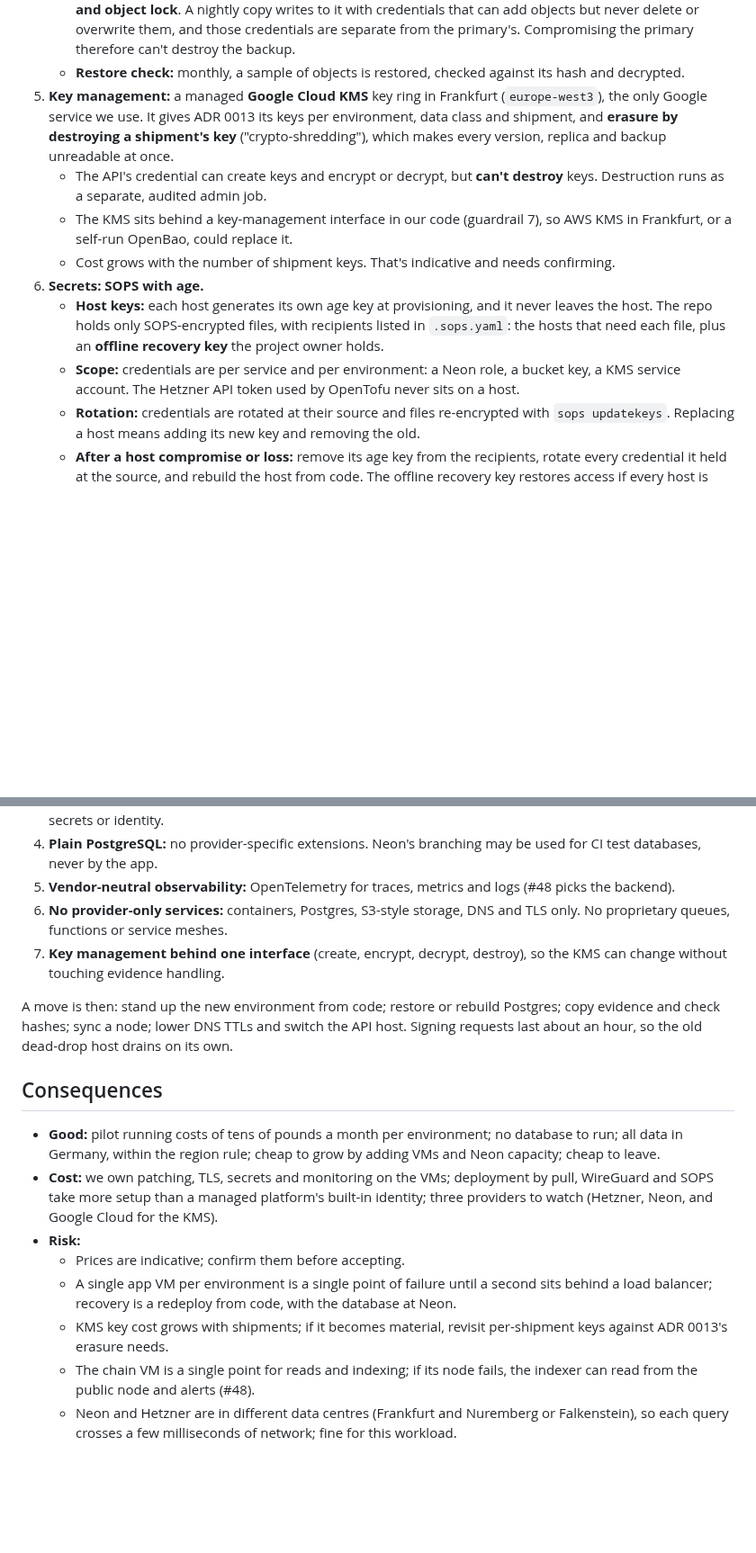
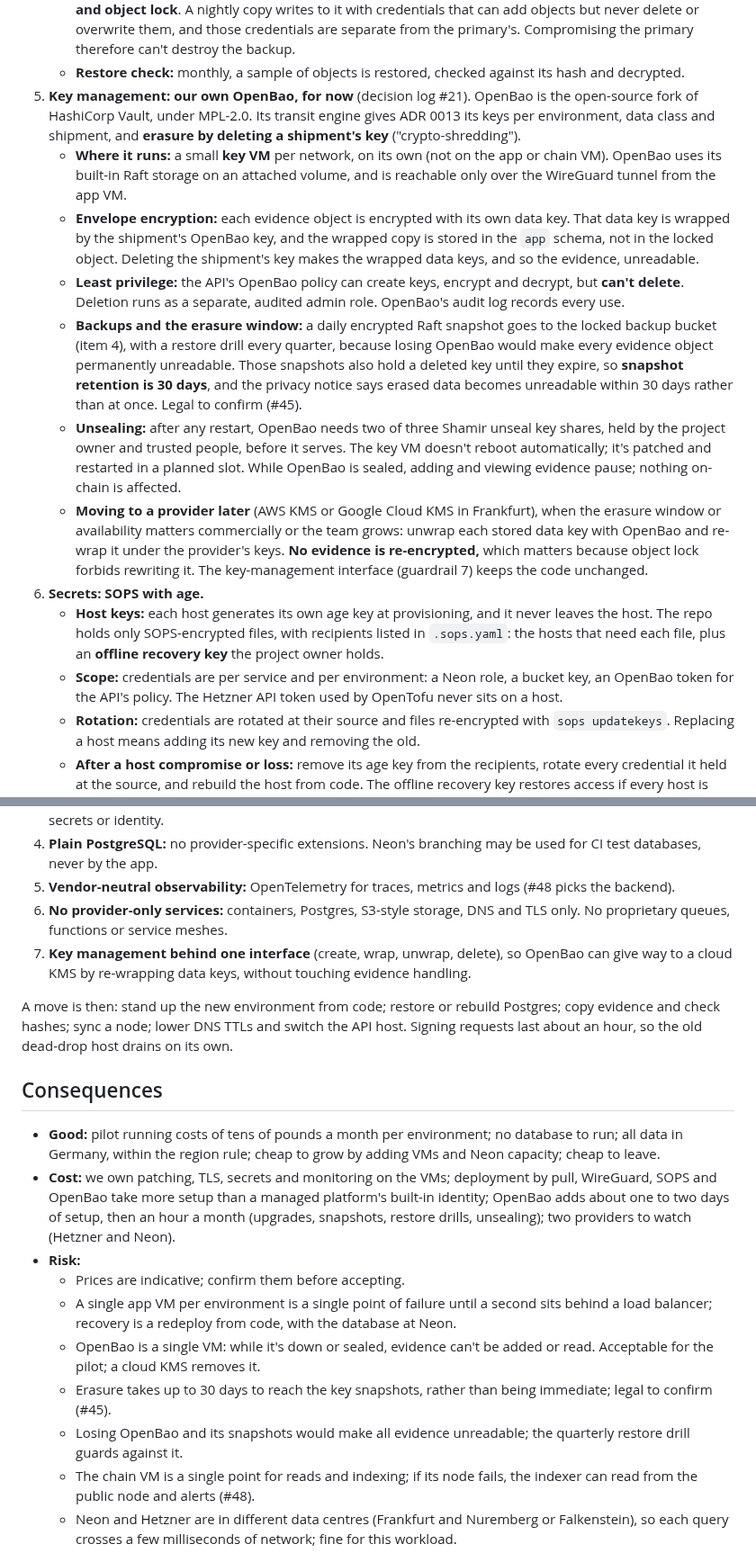
Before and after one commit to shanepreater/gajufreight, a Markdown page: docs/adr/0016-hosting-and-environments.md, 2 parts joined by grey strips. Shown at 90% size. Drawn GitHub-style; blank space fills up the shorter version.

Commit message:
docs(adr): run our own OpenBao for evidence keys until we scale
The project owner chose a self-run key service over adding a cloud KMS
(decision log #21). OpenBao runs on its own VM per network; evidence
data keys are wrapped by per-shipment keys and stored in the database,
so moving to a managed KMS later is a re-wrap, not a re-encryption. Key
snapshots keep 30 days, so erasure takes effect within 30 days rather
than at once; ADR 0013 now says so, pending legal confirmation (#45).

```diff
--- a/docs/adr/0016-hosting-and-environments.md
+++ b/docs/adr/0016-hosting-and-environments.md
@@ -61,13 +62,16 @@ Self-running Postgres (D) costs roughly three to five days to set up properly an
    - **Primary bucket:** private, with versioning and **object lock** for the retention period (#45).
    - **Backup bucket:** in a separate Hetzner project at Hetzner's other German site, with **its own versioning and object lock**. A nightly copy writes to it with credentials that can add objects but never delete or overwrite them, and those credentials are separate from the primary's. Compromising the primary therefore can't destroy the backup.
    - **Restore check:** monthly, a sample of objects is restored, checked against its hash and decrypted.
-5. **Key management:** a managed **Google Cloud KMS** key ring in Frankfurt (`europe-west3`), the only Google service we use. It gives ADR 0013 its keys per environment, data class and shipment, and **erasure by destroying a shipment's key** ("crypto-shredding"), which makes every version, replica and backup unreadable at once.
-   - The API's credential can create keys and encrypt or decrypt, but **can't destroy** keys. Destruction runs as a separate, audited admin job.
-   - The KMS sits behind a key-management interface in our code (guardrail 7), so AWS KMS in Frankfurt, or a self-run OpenBao, could replace it.
-   - Cost grows with the number of shipment keys. That's indicative and needs confirming.
+5. **Key management: our own OpenBao, for now** (decision log #21). OpenBao is the open-source fork of HashiCorp Vault, under MPL-2.0. Its transit engine gives ADR 0013 its keys per environment, data class and shipment, and **erasure by deleting a shipment's key** ("crypto-shredding").
+   - **Where it runs:** a small **key VM** per network, on its own (not on the app or chain VM). OpenBao uses its built-in Raft storage on an attached volume, and is reachable only over the WireGuard tunnel from the app VM.
+   - **Envelope encryption:** each evidence object is encrypted with its own data key. That data key is wrapped by the shipment's OpenBao key, and the wrapped copy is stored in the `app` schema, not in the locked object. Deleting the shipment's key makes the wrapped data keys, and so the evidence, unreadable.
+   - **Least privilege:** the API's OpenBao policy can create keys, encrypt and decrypt, but **can't delete**. Deletion runs as a separate, audited admin role. OpenBao's audit log records every use.
+   - **Backups and the erasure window:** a daily encrypted Raft snapshot goes to the locked backup bucket (item 4), with a restore drill every quarter, because losing OpenBao would make every evidence object permanently unreadable. Those snapshots also hold a deleted key until they expire, so **snapshot retention is 30 days**, and the privacy notice says erased data becomes unreadable within 30 days rather than at once. Legal to confirm (#45).
+   - **Unsealing:** after any restart, OpenBao needs two of three Shamir unseal key shares, held by the project owner and trusted people, before it serves. The key VM doesn't reboot automatically; it's patched and restarted in a planned slot. While OpenBao is sealed, adding and viewing evidence pause; nothing on-chain is affected.
+   - **Moving to a provider later** (AWS KMS or Google Cloud KMS in Frankfurt), when the erasure window or availability matters commercially or the team grows: unwrap each stored data key with OpenBao and re-wrap it under the provider's keys. **No evidence is re-encrypted,** which matters because object lock forbids rewriting it. The key-management interface (guardrail 7) keeps the code unchanged.
 6. **Secrets: SOPS with age.**
    - **Host keys:** each host generates its own age key at provisioning, and it never leaves the host. The repo holds only SOPS-encrypted files, with recipients listed in `.sops.yaml`: the hosts that need each file, plus an **offline recovery key** the project owner holds.
-   - **Scope:** credentials are per service and per environment: a Neon role, a bucket key, a KMS service account. The Hetzner API token used by OpenTofu never sits on a host.
+   - **Scope:** credentials are per service and per environment: a Neon role, a bucket key, an OpenBao token for the API's policy. The Hetzner API token used by OpenTofu never sits on a host.
    - **Rotation:** credentials are rotated at their source and files re-encrypted with `sops updatekeys`. Replacing a host means adding its new key and removing the old.
    - **After a host compromise or loss:** remove its age key from the recipients, rotate every credential it held at the source, and rebuild the host from code. The offline recovery key restores access if every host is lost.
    - The testnet deployer key is a SOPS secret on testnet's app VM only. Mainnet deployments are signed by admin wallets over GRIDS.
@@ -94,18 +98,20 @@ So that moving provider later is about one to two weeks of work and a short cuto
 4. **Plain PostgreSQL:** no provider-specific extensions. Neon's branching may be used for CI test databases, never by the app.
 5. **Vendor-neutral observability:** OpenTelemetry for traces, metrics and logs (#48 picks the backend).
 6. **No provider-only services:** containers, Postgres, S3-style storage, DNS and TLS only. No proprietary queues, functions or service meshes.
-7. **Key management behind one interface** (create, encrypt, decrypt, destroy), so the KMS can change without touching evidence handling.
+7. **Key management behind one interface** (create, wrap, unwrap, delete), so OpenBao can give way to a cloud KMS by re-wrapping data keys, without touching evidence handling.
 
 A move is then: stand up the new environment from code; restore or rebuild Postgres; copy evidence and check hashes; sync a node; lower DNS TTLs and switch the API host. Signing requests last about an hour, so the old dead-drop host drains on its own.
 
 ## Consequences
 
 - **Good:** pilot running costs of tens of pounds a month per environment; no database to run; all data in Germany, within the region rule; cheap to grow by adding VMs and Neon capacity; cheap to leave.
-- **Cost:** we own patching, TLS, secrets and monitoring on the VMs; deployment by pull, WireGuard and SOPS take more setup than a managed platform's built-in identity; three providers to watch (Hetzner, Neon, and Google Cloud for the KMS).
+- **Cost:** we own patching, TLS, secrets and monitoring on the VMs; deployment by pull, WireGuard, SOPS and OpenBao take more setup than a managed platform's built-in identity; OpenBao adds about one to two days of setup, then an hour a month (upgrades, snapshots, restore drills, unsealing); two providers to watch (Hetzner and Neon).
 - **Risk:**
   - Prices are indicative; confirm them before accepting.
   - A single app VM per environment is a single point of failure until a second sits behind a load balancer; recovery is a redeploy from code, with the database at Neon.
-  - KMS key cost grows with shipments; if it becomes material, revisit per-shipment keys against ADR 0013's erasure needs.
+  - OpenBao is a single VM: while it's down or sealed, evidence can't be added or read. Acceptable for the pilot; a cloud KMS removes it.
+  - Erasure takes up to 30 days to reach the key snapshots, rather than being immediate; legal to confirm (#45).
+  - Losing OpenBao and its snapshots would make all evidence unreadable; the quarterly restore drill guards against it.
   - The chain VM is a single point for reads and indexing; if its node fails, the indexer can read from the public node and alerts (#48).
   - Neon and Hetzner are in different data centres (Frankfurt and Nuremberg or Falkenstein), so each query crosses a few milliseconds of network; fine for this workload.
   - Germany is the third choice in the region rule; a customer needing UK or Swiss residency would need a different provider, which the modular infrastructure code keeps feasible.
```
Also changed, not shown: other parts of docs/adr/0016-hosting-and-environments.md (+5 -4 lines), docs/adr/0013-off-chain-data.md (+2 -2 lines), docs/decision-log.md (+1 -0 lines).
